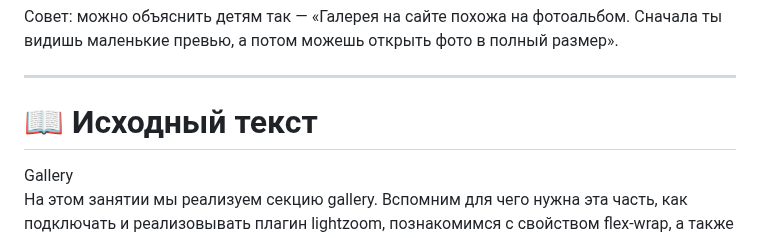
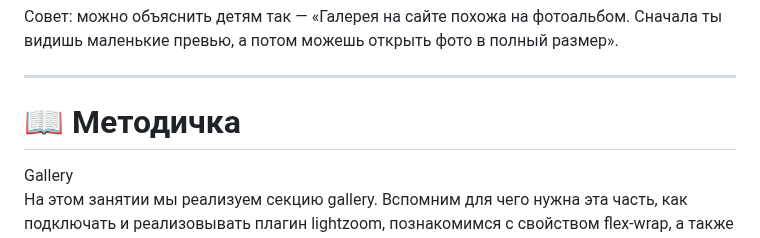
Before and after one commit to MrRezvan/it-compot-frontend-lessons, a Markdown page: Сайт-визитка/gallery.md, the part around the change. Drawn GitHub-style.

```diff
--- a/Сайт-визитка/gallery.md
+++ b/Сайт-визитка/gallery.md
@@ -9,7 +9,7 @@
 
 ---
 
-# 📖 Исходный текст
+# 📖 Методичка
 
 Gallery
 На этом занятии мы реализуем секцию gallery. Вспомним для чего нужна эта часть, как подключать и реализовывать плагин lightzoom, познакомимся с свойством flex-wrap, а также вспомним несколько тегов и свойств, которые мы изучали.
```
